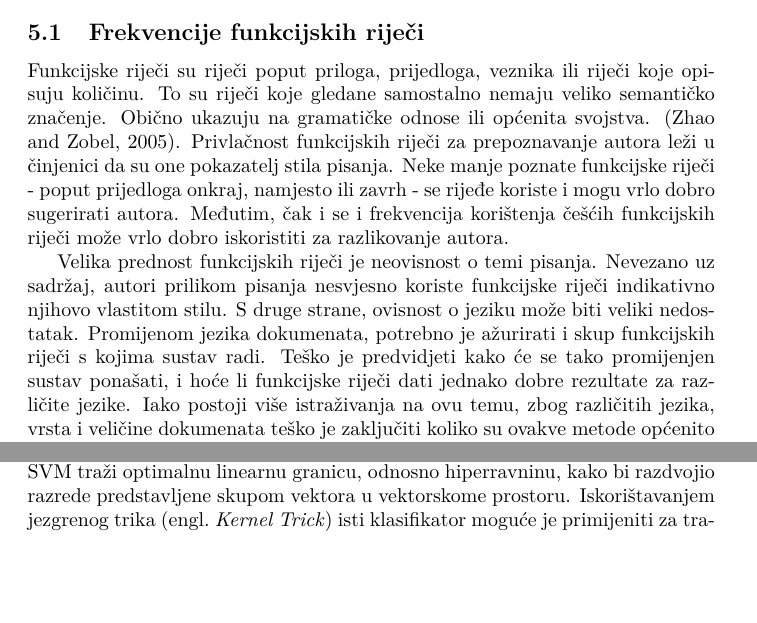
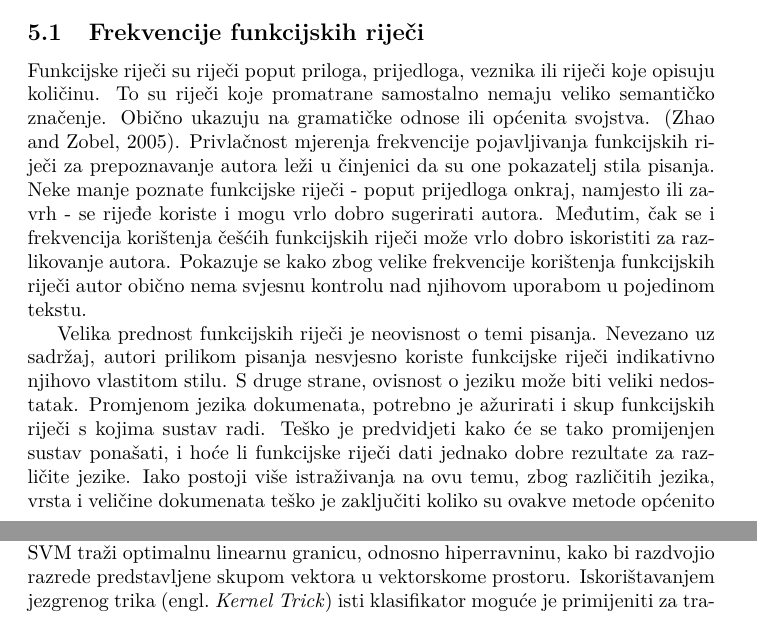
Before and after one commit to ivan444/hr-author-atribution, a LaTeX document (doc/dokumentacija.tex): two parts of pages 6 and 7 of 11, joined at a grey line, cut so that both start at the same text, the shorter picture padded with empty space. Compiled offline with pdfLaTeX.

Commit message:
jos malo...

```diff
--- a/doc/dokumentacija.tex
+++ b/doc/dokumentacija.tex
@@ -284,15 +284,16 @@ testiranje je odvojeno $20\%$ najnovijih tekstova svakog autora.
 \subsection{Frekvencije funkcijskih riječi}
 
 Funkcijske riječi su riječi poput priloga, prijedloga, veznika ili riječi koje opisuju količinu. To su riječi
-koje gledane samostalno nemaju veliko semantičko značenje. Obično ukazuju na gramatičke odnose ili općenita
-svojstva. \citep{zhao2005effective}. Privlačnost funkcijskih riječi za prepoznavanje autora leži u činjenici
+koje promatrane samostalno nemaju veliko semantičko značenje. Obično ukazuju na gramatičke odnose ili općenita
+svojstva. \citep{zhao2005effective}. Privlačnost mjerenja frekvencije pojavljivanja funkcijskih riječi za prepoznavanje autora leži u činjenici
 da su one pokazatelj stila pisanja. Neke manje poznate funkcijske riječi - poput prijedloga onkraj, namjesto
-ili zavrh - se rijeđe koriste i mogu vrlo dobro sugerirati autora. Međutim, čak i se i frekvencija korištenja
-češćih funkcijskih riječi može vrlo dobro iskoristiti za razlikovanje autora.
+ili zavrh - se rijeđe koriste i mogu vrlo dobro sugerirati autora. Međutim, čak se i frekvencija korištenja
+češćih funkcijskih riječi može vrlo dobro iskoristiti za razlikovanje autora. Pokazuje se kako zbog velike frekvencije
+korištenja funkcijskih riječi autor obično nema svjesnu kontrolu nad njihovom uporabom u pojedinom tekstu.
 
 Velika prednost funkcijskih riječi je neovisnost o temi pisanja. Nevezano uz sadržaj, autori prilikom pisanja
 nesvjesno koriste funkcijske riječi indikativno njihovo vlastitom stilu. S druge strane, ovisnost o jeziku može biti veliki nedostatak.
-Promijenom jezika dokumenata, potrebno je ažurirati i skup funkcijskih riječi
+Promjenom jezika dokumenata, potrebno je ažurirati i skup funkcijskih riječi
 s kojima sustav radi. Teško je predvidjeti kako će se tako promijenjen sustav ponašati, i hoće li
 funkcijske riječi dati jednako dobre rezultate za različite jezike. Iako postoji više istraživanja na ovu temu,
 zbog različitih jezika, vrsta i veličine dokumenata teško je zaključiti koliko su ovakve metode općenito učinkovite \citep{zhao2005effective}.
```
